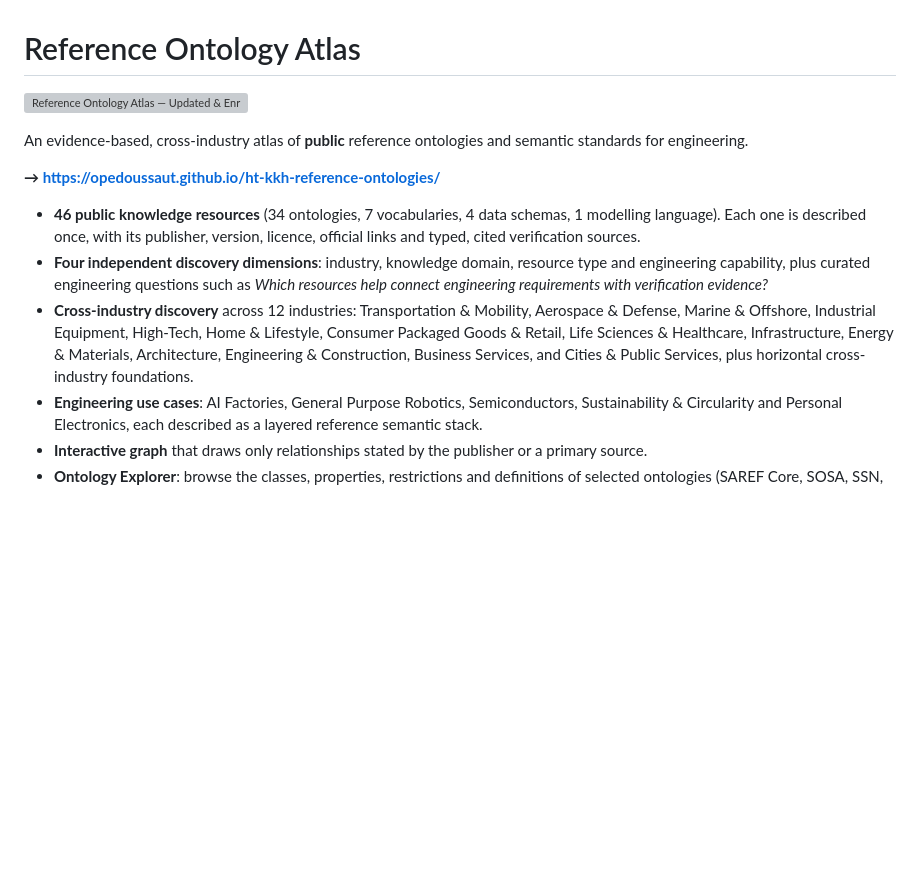
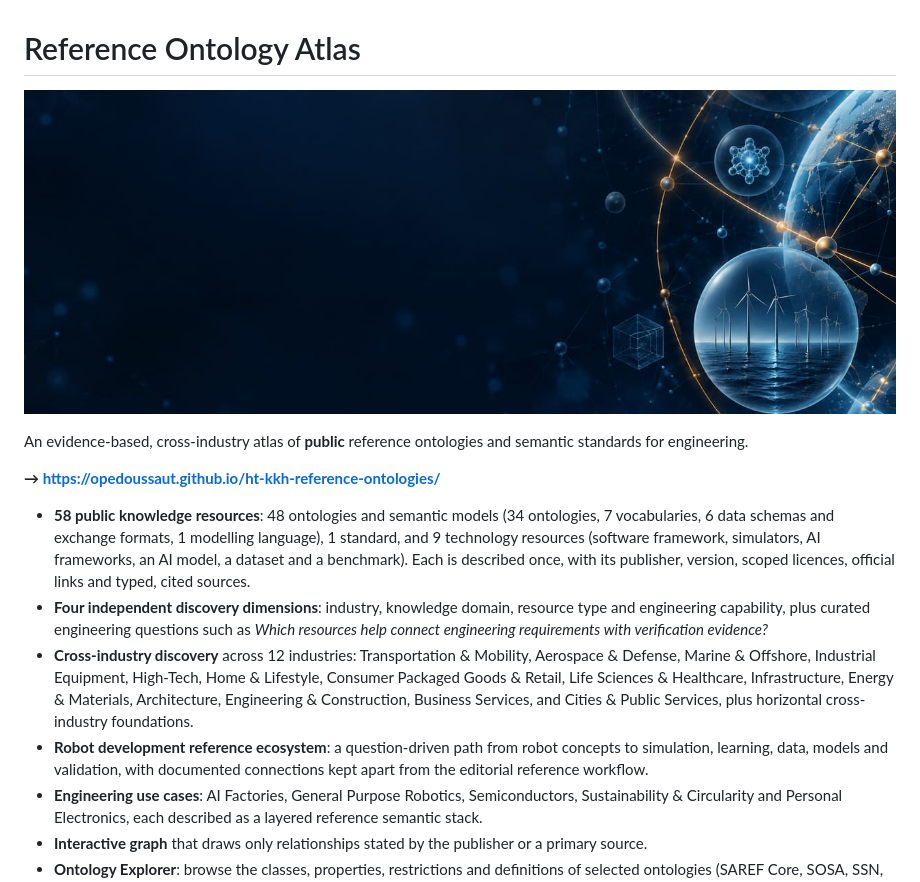
Before and after one commit to opedoussaut/ht-kkh-reference-ontologies, a Markdown page: README.md, the part around the change. GitHub-like rendering; pictures changed too: assets/images/atlas-background-1280.jpg (added); blank space fills up the shorter version; grey boxes are pictures that could not be loaded.

```diff
--- a/README.md
+++ b/README.md
@@ -1,17 +1,18 @@
 # Reference Ontology Atlas
 
-![Reference Ontology Atlas — Updated & Enriched](assets/images/reference-ontology-atlas-cover.png)
+![](assets/images/atlas-background-1280.jpg)
 
 An evidence-based, cross-industry atlas of **public** reference ontologies and semantic standards for engineering.
 
 **→ https://opedoussaut.github.io/ht-kkh-reference-ontologies/**
 
-- **46 public knowledge resources** (34 ontologies, 7 vocabularies, 4 data schemas, 1 modelling language). Each one is described once, with its publisher, version, licence, official links and typed, cited verification sources.
+- **58 public knowledge resources**: 48 ontologies and semantic models (34 ontologies, 7 vocabularies, 6 data schemas and exchange formats, 1 modelling language), 1 standard, and 9 technology resources (software framework, simulators, AI frameworks, an AI model, a dataset and a benchmark). Each is described once, with its publisher, version, scoped licences, official links and typed, cited sources.
 - **Four independent discovery dimensions**: industry, knowledge domain, resource type and engineering capability, plus curated engineering questions such as *Which resources help connect engineering requirements with verification evidence?*
 - **Cross-industry discovery** across 12 industries: Transportation & Mobility, Aerospace & Defense, Marine & Offshore,
   Industrial Equipment, High-Tech, Home & Lifestyle, Consumer Packaged Goods & Retail, Life Sciences & Healthcare,
   Infrastructure, Energy & Materials, Architecture, Engineering & Construction, Business Services, and Cities & Public
   Services, plus horizontal cross-industry foundations.
+- **Robot development reference ecosystem**: a question-driven path from robot concepts to simulation, learning, data, models and validation, with documented connections kept apart from the editorial reference workflow.
 - **Engineering use cases**: AI Factories, General Purpose Robotics, Semiconductors, Sustainability & Circularity
   and Personal Electronics, each described as a layered reference semantic stack.
 - **Interactive graph** that draws only relationships stated by the publisher or a primary source.
```
Also changed, not shown: 9 other files.
